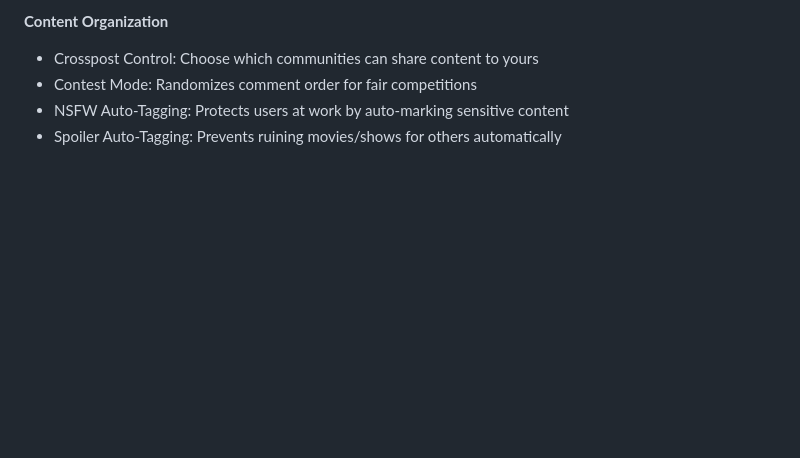
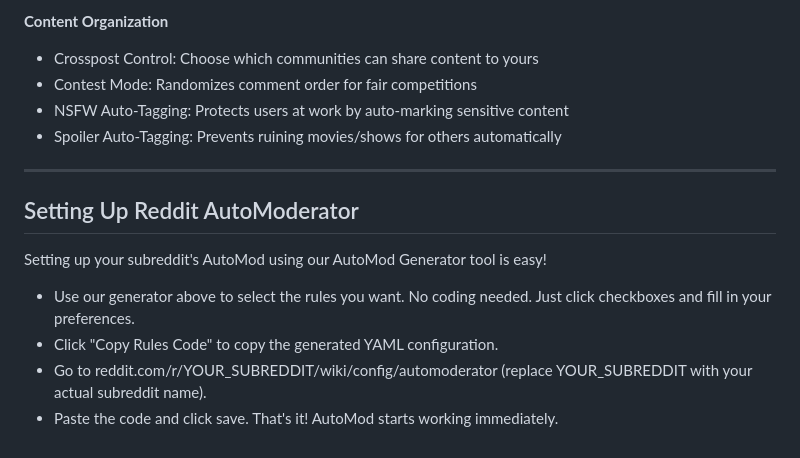
Before and after one commit to ItsNovrix/Automod-Generator, a Markdown page: README.md, the part around one of its changes. GitHub-like rendering; blank space fills up the shorter version.

Commit message:
Enhance README with AutoMod features and setup guide
Added sections comparing AutoMod to Reddit's new tools, explaining AutoMod rules with examples, and providing setup instructions.

```diff
--- a/README.md
+++ b/README.md
@@ -72,3 +78,14 @@ This generator includes dozens of pre-configured rules that solve real moderatio
 * Contest Mode: Randomizes comment order for fair competitions
 * NSFW Auto-Tagging: Protects users at work by auto-marking sensitive content
 * Spoiler Auto-Tagging: Prevents ruining movies/shows for others automatically
+
+---
+
+## Setting Up Reddit AutoModerator
+
+Setting up your subreddit's AutoMod using our AutoMod Generator tool is easy!
+
+* Use our generator above to select the rules you want. No coding needed. Just click checkboxes and fill in your preferences.
+* Click "Copy Rules Code" to copy the generated YAML configuration.
+* Go to reddit.com/r/YOUR_SUBREDDIT/wiki/config/automoderator (replace YOUR_SUBREDDIT with your actual subreddit name).
+* Paste the code and click save. That's it! AutoMod starts working immediately.
```
Also changed, not shown: other parts of README.md (+6 -0 lines).
